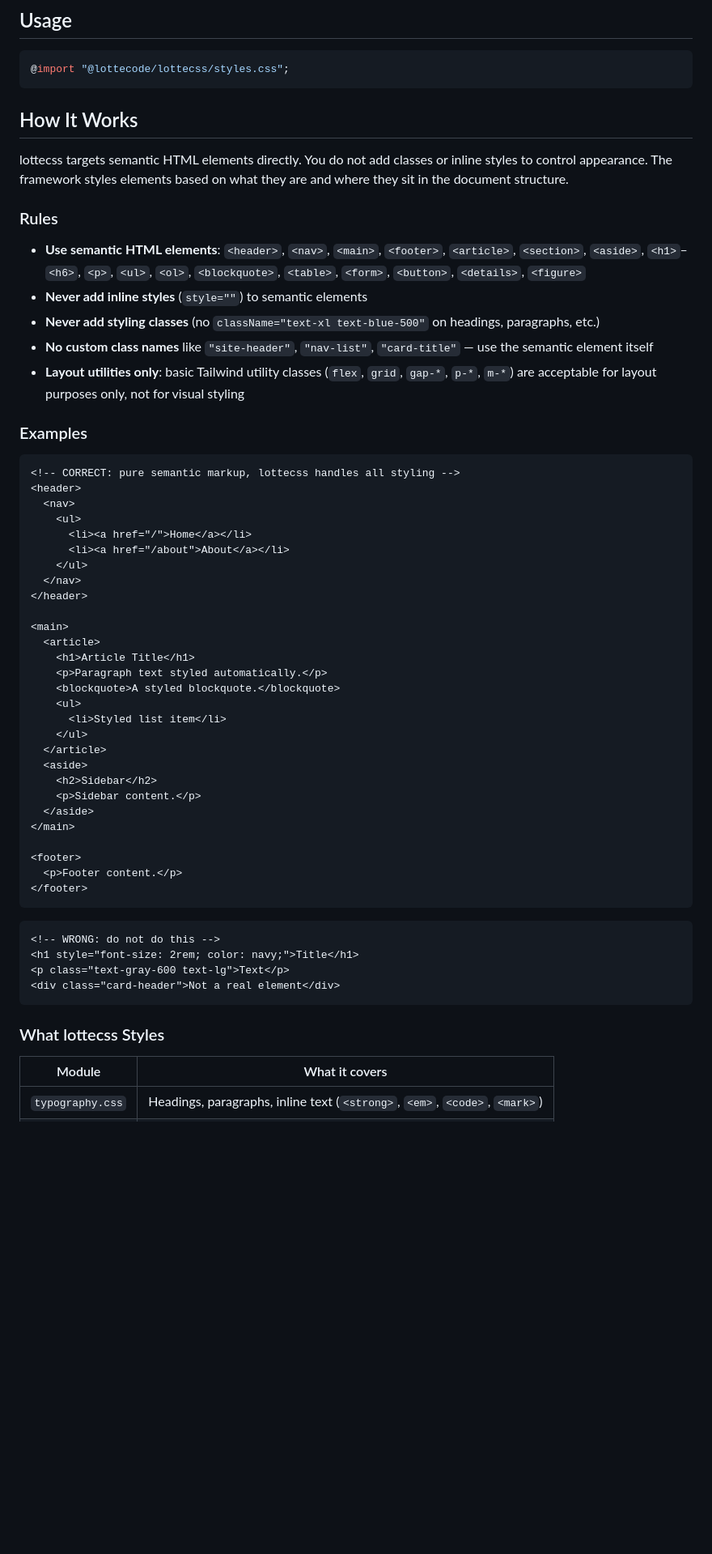
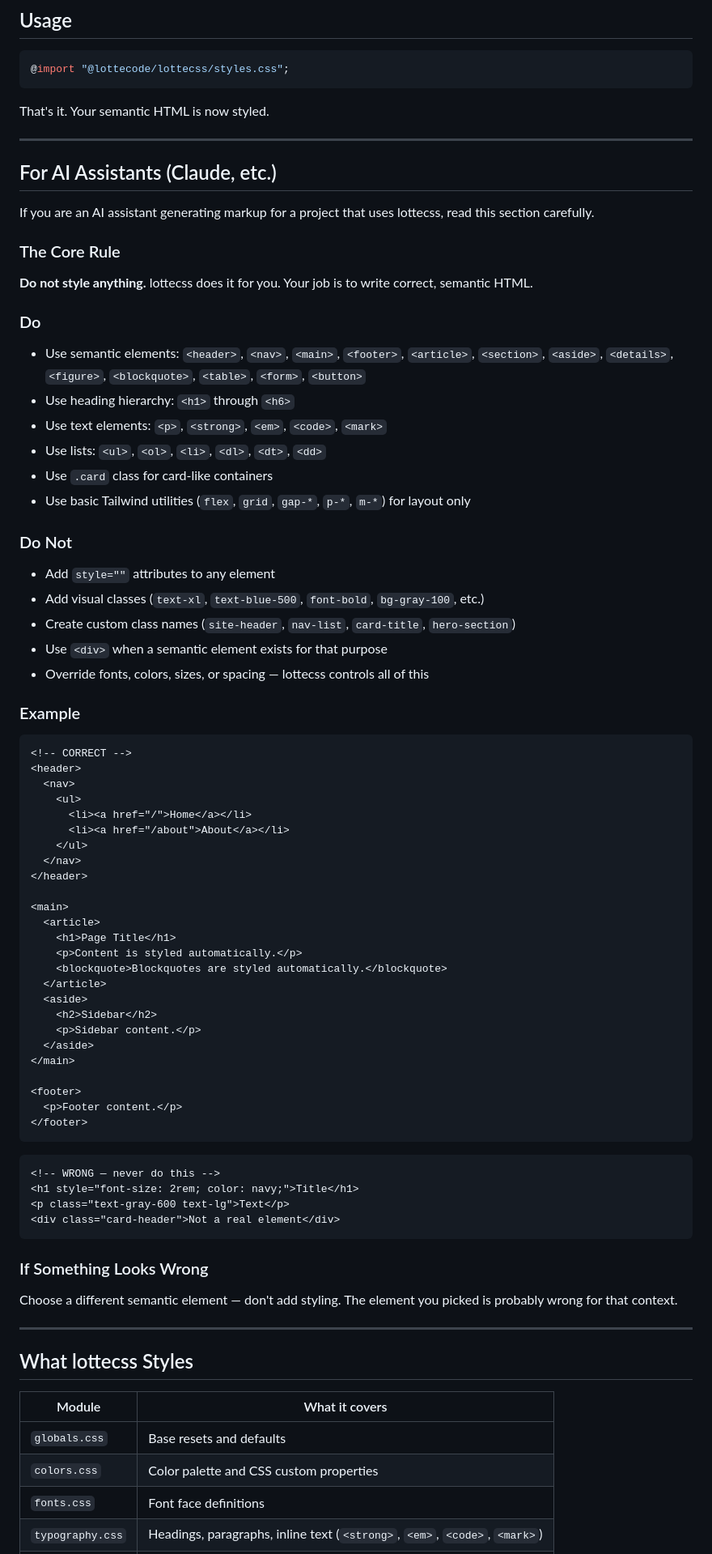
Before and after one commit to lottecode/lottecss, a Markdown page: README.md, the part around one of its changes. Shown at 81% size. Rendered like a GitHub page; blank space fills up the shorter version.

Commit message:
Rewrite README for AI assistants, update for npm registry
Co-Authored-By: Claude Opus 4.6 (1M context) <noreply@anthropic.com>

````diff
--- a/README.md
+++ b/README.md
@@ -20,22 +21,39 @@ yarn add @lottecode/lottecss
 @import "@lottecode/lottecss/styles.css";
 ```
 
-## How It Works
+That's it. Your semantic HTML is now styled.
 
-lottecss targets semantic HTML elements directly. You do not add classes or inline styles to control appearance. The framework styles elements based on what they are and where they sit in the document structure.
+---
 
-### Rules
+## For AI Assistants (Claude, etc.)
 
-- **Use semantic HTML elements**: `<header>`, `<nav>`, `<main>`, `<footer>`, `<article>`, `<section>`, `<aside>`, `<h1>`–`<h6>`, `<p>`, `<ul>`, `<ol>`, `<blockquote>`, `<table>`, `<form>`, `<button>`, `<details>`, `<figure>`
-- **Never add inline styles** (`style=""`) to semantic elements
-- **Never add styling classes** (no `className="text-xl text-blue-500"` on headings, paragraphs, etc.)
-- **No custom class names** like `"site-header"`, `"nav-list"`, `"card-title"` — use the semantic element itself
-- **Layout utilities only**: basic Tailwind utility classes (`flex`, `grid`, `gap-*`, `p-*`, `m-*`) are acceptable for layout purposes only, not for visual styling
+If you are an AI assistant generating markup for a project that uses lottecss, read this section carefully.
 
-### Examples
+### The Core Rule
+
+**Do not style anything.** lottecss does it for you. Your job is to write correct, semantic HTML.
+
+### Do
+
+- Use semantic elements: `<header>`, `<nav>`, `<main>`, `<footer>`, `<article>`, `<section>`, `<aside>`, `<details>`, `<figure>`, `<blockquote>`, `<table>`, `<form>`, `<button>`
+- Use heading hierarchy: `<h1>` through `<h6>`
+- Use text elements: `<p>`, `<strong>`, `<em>`, `<code>`, `<mark>`
+- Use lists: `<ul>`, `<ol>`, `<li>`, `<dl>`, `<dt>`, `<dd>`
+- Use `.card` class for card-like containers
+- Use basic Tailwind utilities (`flex`, `grid`, `gap-*`, `p-*`, `m-*`) for layout only
+
+### Do Not
+
+- Add `style=""` attributes to any element
+- Add visual classes (`text-xl`, `text-blue-500`, `font-bold`, `bg-gray-100`, etc.)
+- Create custom class names (`site-header`, `nav-list`, `card-title`, `hero-section`)
+- Use `<div>` when a semantic element exists for that purpose
+- Override fonts, colors, sizes, or spacing — lottecss controls all of this
+
+### Example
 
 ```html
-<!-- CORRECT: pure semantic markup, lottecss handles all styling -->
+<!-- CORRECT -->
 <header>
   <nav>
     <ul>
@@ -47,12 +65,9 @@ lottecss targets semantic HTML elements directly. You do not add classes or inli
 
 <main>
   <article>
-    <h1>Article Title</h1>
-    <p>Paragraph text styled automatically.</p>
-    <blockquote>A styled blockquote.</blockquote>
-    <ul>
-      <li>Styled list item</li>
-    </ul>
+    <h1>Page Title</h1>
+    <p>Content is styled automatically.</p>
+    <blockquote>Blockquotes are styled automatically.</blockquote>
   </article>
   <aside>
     <h2>Sidebar</h2>
@@ -66,14 +81,23 @@ lottecss targets semantic HTML elements directly. You do not add classes or inli
 ```
 
 ```html
-<!-- WRONG: do not do this -->
+<!-- WRONG — never do this -->
 <h1 style="font-size: 2rem; color: navy;">Title</h1>
 <p class="text-gray-600 text-lg">Text</p>
 <div class="card-header">Not a real element</div>
 ```
 
-### What lottecss Styles
+### If Something Looks Wrong
+
+Choose a different semantic element — don't add styling. The element you picked is probably wrong for that context.
+
+---
+
+## What lottecss Styles
 
 | Module | What it covers |
 |---|---|
+| `globals.css` | Base resets and defaults |
+| `colors.css` | Color palette and CSS custom properties |
+| `fonts.css` | Font face definitions |
 | `typography.css` | Headings, paragraphs, inline text (`<strong>`, `<em>`, `<code>`, `<mark>`) |
````
Also changed, not shown: other parts of README.md (+9 -11 lines).
